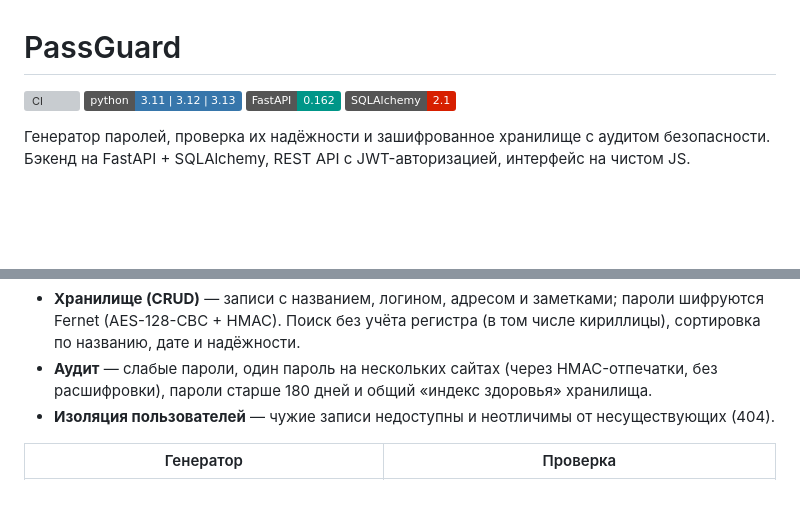
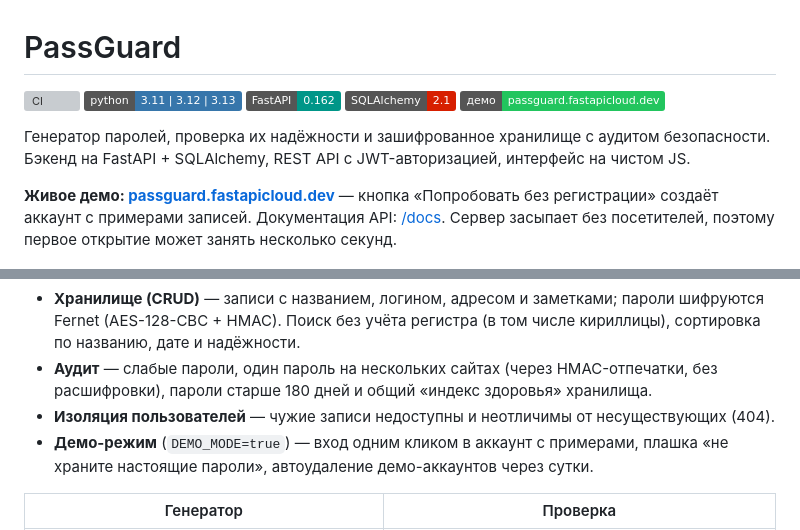
Before and after one commit to mahn1/passguard, a Markdown page: README.md, 2 parts joined by grey strips. Rendered like a GitHub page; badges without logos; blank space fills up the shorter version; grey boxes are pictures that could not be loaded.

```diff
--- a/README.md
+++ b/README.md
@@ -4,9 +4,14 @@
 ![Python](https://img.shields.io/badge/python-3.11%20%7C%203.12%20%7C%203.13-3776AB?logo=python&logoColor=white)
 ![FastAPI](https://img.shields.io/badge/FastAPI-0.162-009688?logo=fastapi&logoColor=white)
 ![SQLAlchemy](https://img.shields.io/badge/SQLAlchemy-2.1-D71F00)
+[![Демо](https://img.shields.io/badge/демо-passguard.fastapicloud.dev-22c55e)](https://passguard.fastapicloud.dev)
 
 Генератор паролей, проверка их надёжности и зашифрованное хранилище с аудитом безопасности.
 Бэкенд на FastAPI + SQLAlchemy, REST API с JWT-авторизацией, интерфейс на чистом JS.
+
+**Живое демо: [passguard.fastapicloud.dev](https://passguard.fastapicloud.dev)** — кнопка «Попробовать без регистрации»
+создаёт аккаунт с примерами записей. Документация API: [/docs](https://passguard.fastapicloud.dev/docs).
+Сервер засыпает без посетителей, поэтому первое открытие может занять несколько секунд.
 
 ![Хранилище](docs/vault.png)
 
@@ -22,6 +27,8 @@
 - **Аудит** — слабые пароли, один пароль на нескольких сайтах (через HMAC-отпечатки, без расшифровки),
   пароли старше 180 дней и общий «индекс здоровья» хранилища.
 - **Изоляция пользователей** — чужие записи недоступны и неотличимы от несуществующих (404).
+- **Демо-режим** (`DEMO_MODE=true`) — вход одним кликом в аккаунт с примерами, плашка «не храните настоящие пароли»,
+  автоудаление демо-аккаунтов через сутки.
 
 | Генератор | Проверка |
 |---|---|
```
Also changed, not shown: other parts of README.md (+25 -3 lines).
